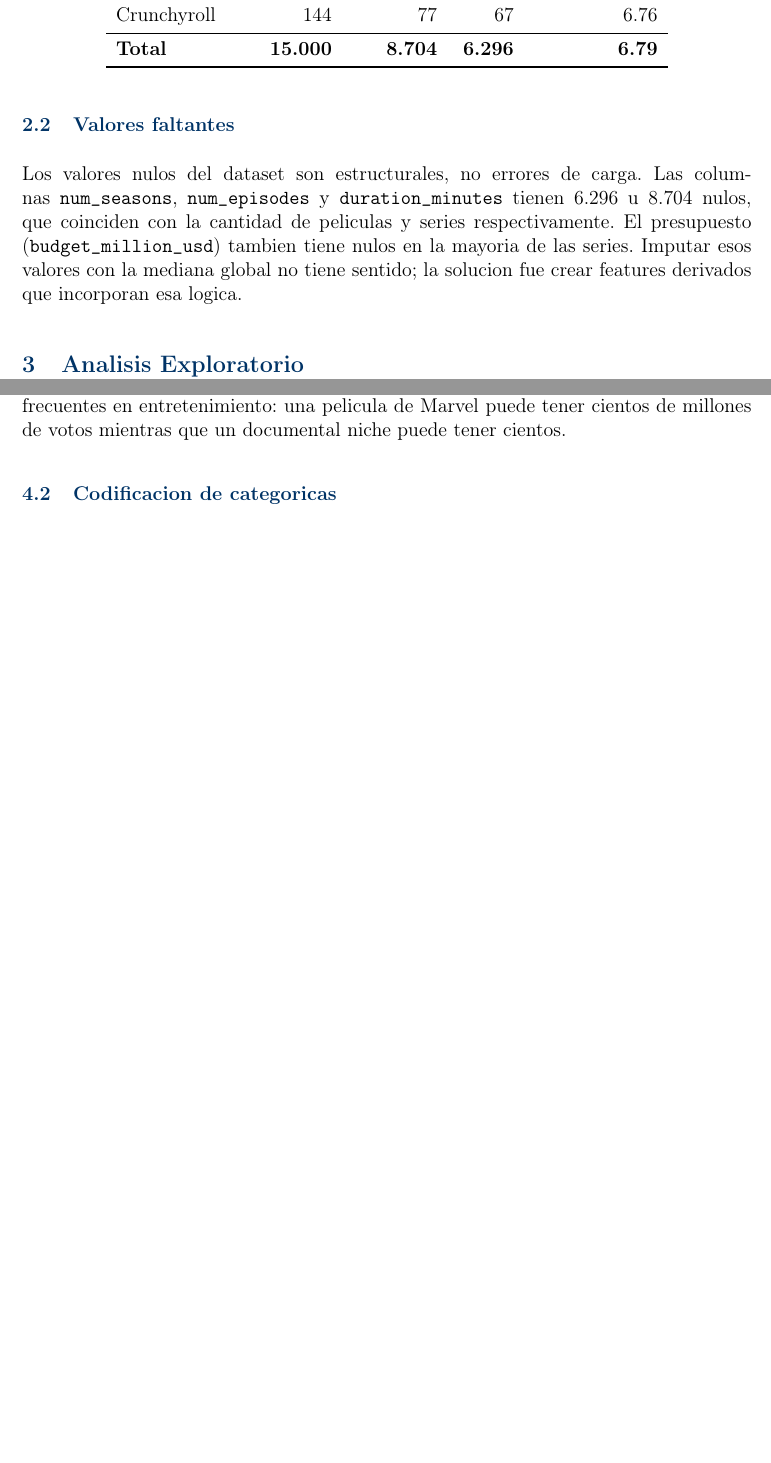
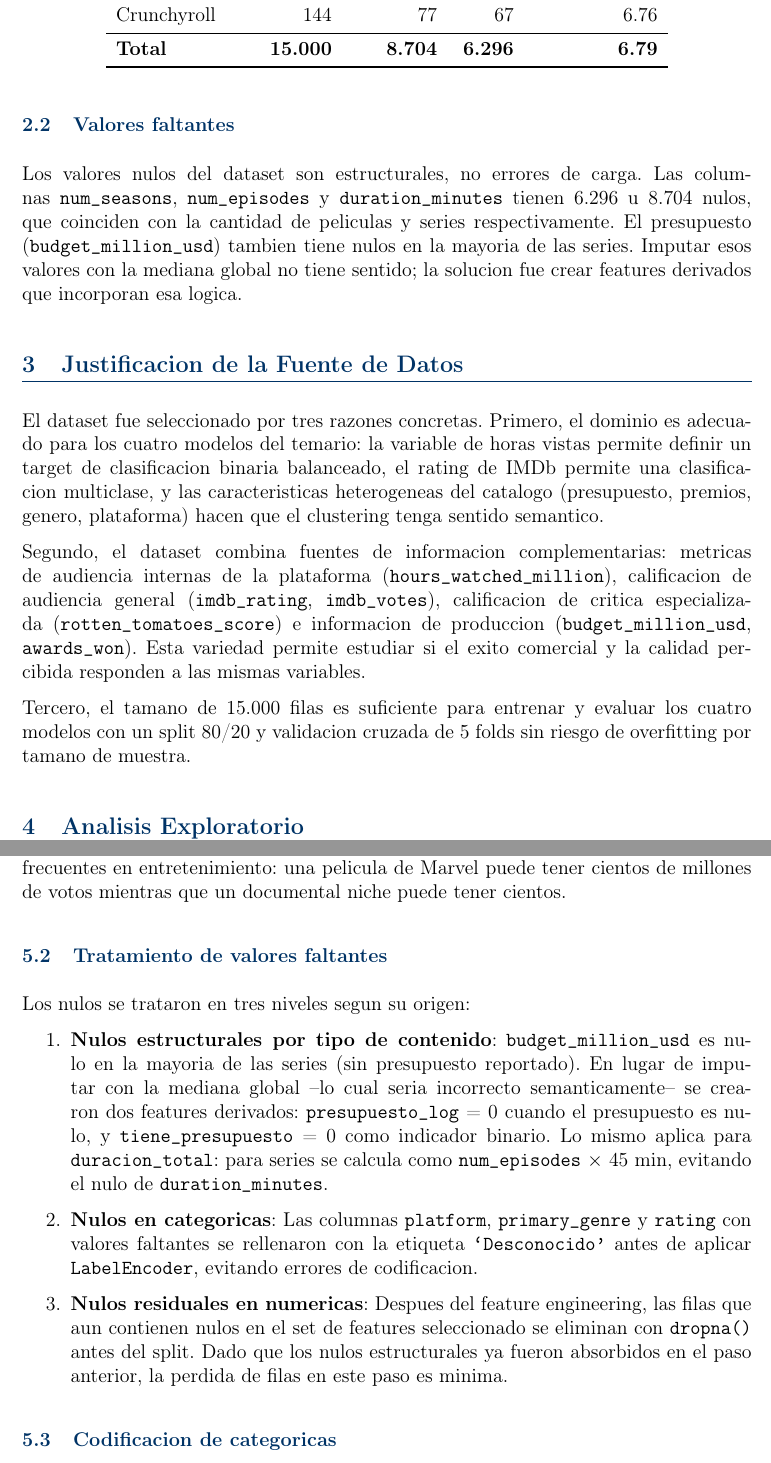
Before and after one commit to Rozunii/streaming-hit-predictor, a LaTeX paper (reports/reporte_final.tex): two parts of pages 3 and 4 of 9 before the commit and two parts of pages 3 and 5 of 10 after it, joined at a grey line, cut so that both start at the same text, the shorter picture padded with empty space. Compiled offline with pdfLaTeX.

Commit message:
docs: agregar justificacion fuente de datos e imputacion de nulos al reporte

```diff
--- a/reports/reporte_final.tex
+++ b/reports/reporte_final.tex
@@ -87,6 +87,14 @@ Crunchyroll    &   144 &    77 &    67 & 6.76 \\
 
 Los valores nulos del dataset son estructurales, no errores de carga. Las columnas \texttt{num\_seasons}, \texttt{num\_episodes} y \texttt{duration\_minutes} tienen 6.296 u 8.704 nulos, que coinciden con la cantidad de peliculas y series respectivamente. El presupuesto (\texttt{budget\_million\_usd}) tambien tiene nulos en la mayoria de las series. Imputar esos valores con la mediana global no tiene sentido; la solucion fue crear features derivados que incorporan esa logica.
 
+\section{Justificacion de la Fuente de Datos}
+
+El dataset fue seleccionado por tres razones concretas. Primero, el dominio es adecuado para los cuatro modelos del temario: la variable de horas vistas permite definir un target de clasificacion binaria balanceado, el rating de IMDb permite una clasificacion multiclase, y las caracteristicas heterogeneas del catalogo (presupuesto, premios, genero, plataforma) hacen que el clustering tenga sentido semantico.
+
+Segundo, el dataset combina fuentes de informacion complementarias: metricas de audiencia internas de la plataforma (\texttt{hours\_watched\_million}), calificacion de audiencia general (\texttt{imdb\_rating}, \texttt{imdb\_votes}), calificacion de critica especializada (\texttt{rotten\_tomatoes\_score}) e informacion de produccion (\texttt{budget\_million\_usd}, \texttt{awards\_won}). Esta variedad permite estudiar si el exito comercial y la calidad percibida responden a las mismas variables.
+
+Tercero, el tamano de 15.000 filas es suficiente para entrenar y evaluar los cuatro modelos con un split 80/20 y validacion cruzada de 5 folds sin riesgo de overfitting por tamano de muestra.
+
 \section{Analisis Exploratorio}
 
 \subsection{Variable objetivo: exito comercial}
@@ -140,6 +148,18 @@ Empezando con las 25 columnas originales, construi 11 features adicionales:
 \end{table}
 
 La transformacion logaritmica de votos y presupuesto comprime valores extremos, muy frecuentes en entretenimiento: una pelicula de Marvel puede tener cientos de millones de votos mientras que un documental niche puede tener cientos.
+
+\subsection{Tratamiento de valores faltantes}
+
+Los nulos se trataron en tres niveles segun su origen:
+
+\begin{enumerate}
+\item \textbf{Nulos estructurales por tipo de contenido}: \texttt{budget\_million\_usd} es nulo en la mayoria de las series (sin presupuesto reportado). En lugar de imputar con la mediana global --lo cual seria incorrecto semanticamente-- se crearon dos features derivados: \texttt{presupuesto\_log} = 0 cuando el presupuesto es nulo, y \texttt{tiene\_presupuesto} = 0 como indicador binario. Lo mismo aplica para \texttt{duracion\_total}: para series se calcula como \texttt{num\_episodes} $\times$ 45 min, evitando el nulo de \texttt{duration\_minutes}.
+
+\item \textbf{Nulos en categoricas}: Las columnas \texttt{platform}, \texttt{primary\_genre} y \texttt{rating} con valores faltantes se rellenaron con la etiqueta \texttt{`Desconocido'} antes de aplicar \texttt{LabelEncoder}, evitando errores de codificacion.
+
+\item \textbf{Nulos residuales en numericas}: Despues del feature engineering, las filas que aun contienen nulos en el set de features seleccionado se eliminan con \texttt{dropna()} antes del split. Dado que los nulos estructurales ya fueron absorbidos en el paso anterior, la perdida de filas en este paso es minima.
+\end{enumerate}
 
 \subsection{Codificacion de categoricas}
 
```
Also changed, not shown: reports/reporte_final.pdf, reports/reporte_final.tex (2 more changed lines).
